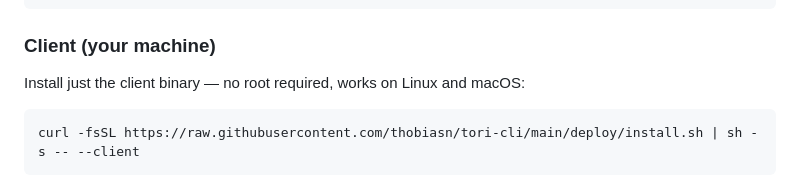
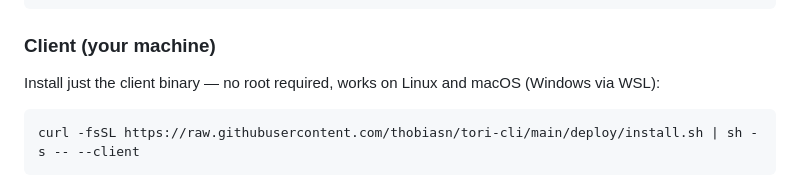
Before and after one commit to thobiasn/tori-cli, a Markdown page: README.md, the part around the change. GitHub-like rendering.

Commit message:
Note Windows via WSL support for client install
Co-Authored-By: Claude Opus 4.6 <noreply@anthropic.com>

````diff
--- a/README.md
+++ b/README.md
@@ -252,7 +252,7 @@ sudo systemctl reload tori             # reload config without restart (SIGHUP)
 
 ### Client (your machine)
 
-Install just the client binary — no root required, works on Linux and macOS:
+Install just the client binary — no root required, works on Linux and macOS (Windows via WSL):
 
 ```bash
 curl -fsSL https://raw.githubusercontent.com/thobiasn/tori-cli/main/deploy/install.sh | sh -s -- --client
````
